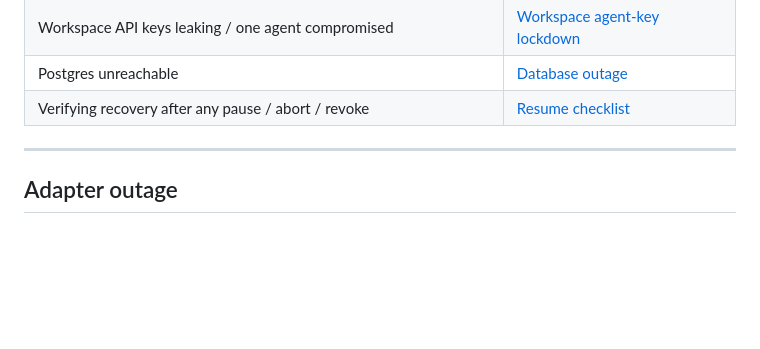
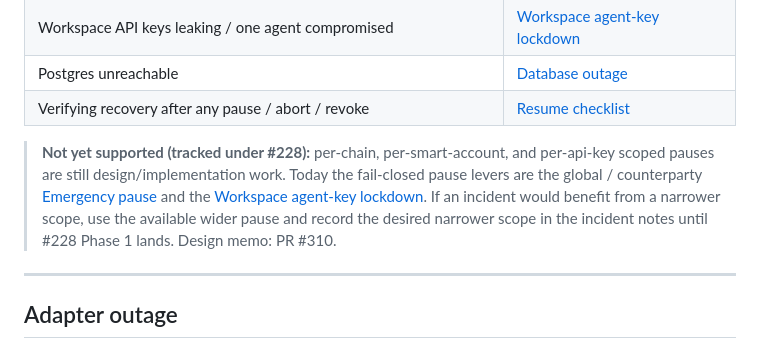
Before and after one commit to Linh86/cryptokorr, a Markdown page: docs/incident-runbook.md, the part around the change. GitHub-like rendering; blank space fills up the shorter version.

Commit message:
docs(incident-runbook): note scoped pauses are tracked under #228 (#321)
Adds an operator-facing note immediately after the symptom table so an
incident commander searching for a narrower-than-global pause learns up
front that per-chain, per-smart-account, and per-api-key scoped pauses
are still design/implementation work under #228 (design memo: PR #310).

Today the fail-closed levers are global / counterparty pause and the
workspace agent-key lockdown. The note steers the operator to those
existing levers and asks them to record the desired narrower scope in
the incident notes until Phase 1 lands.

No claims of unimplemented endpoints; no curl examples for endpoints
that do not exist yet; no edits to unrelated runbook sections.

Co-authored-by: Claude Opus 4.7 (1M context) <noreply@anthropic.com>

```diff
--- a/docs/incident-runbook.md
+++ b/docs/incident-runbook.md
@@ -29,6 +29,15 @@ pauses, and revocation gone wrong. Pairs with
 | Workspace API keys leaking / one agent compromised   | [Workspace agent-key lockdown](#workspace-agent-key-lockdown) |
 | Postgres unreachable                                 | [Database outage](#database-outage)                      |
 | Verifying recovery after any pause / abort / revoke   | [Resume checklist](#resume-checklist)                    |
+
+> **Not yet supported (tracked under #228):** per-chain, per-smart-account,
+> and per-api-key scoped pauses are still design/implementation work. Today
+> the fail-closed pause levers are the global / counterparty
+> [Emergency pause](#emergency-pause) and the
+> [Workspace agent-key lockdown](#workspace-agent-key-lockdown). If an
+> incident would benefit from a narrower scope, use the available wider
+> pause and record the desired narrower scope in the incident notes until
+> #228 Phase 1 lands. Design memo: PR #310.
 
 ---
 
```
